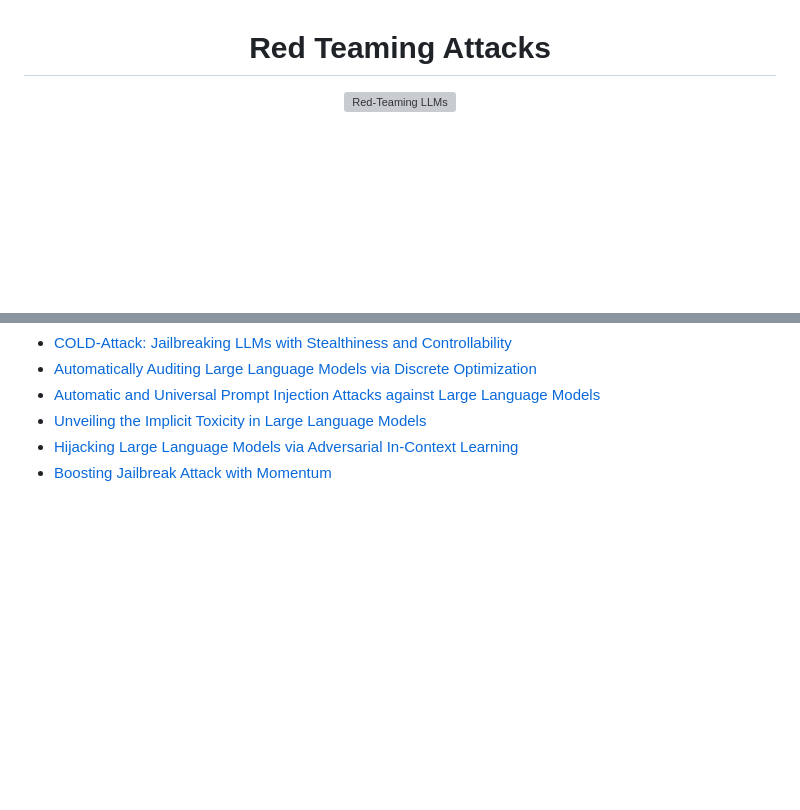
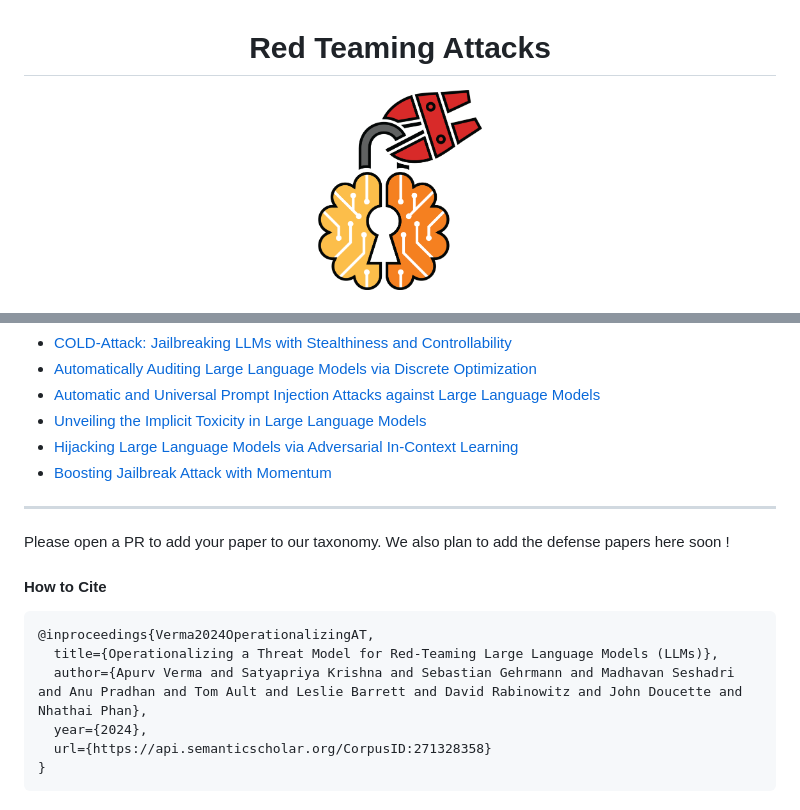
Before and after one commit to dapurv5/awesome-red-teaming-llms, a Markdown page: README.md, 2 parts joined by grey strips. Rendered like a GitHub page; pictures changed too: LockColorLine300x.png (added); blank space fills up the shorter version; grey boxes are pictures that could not be loaded.

````diff
--- a/README.md
+++ b/README.md
@@ -1,5 +1,5 @@
 <div align="center">
 	<h1>Red Teaming Attacks</h1>
-	<img width="300" height="300" src="OctoColorLine@300x.png" alt="Red-Teaming LLMs">
+	<img width="200" height="200" src="LockColorLine300x.png" alt="Red-Teaming LLMs">
 </div>
 
@@ -162,3 +167,18 @@
 - [Unveiling the Implicit Toxicity in Large Language Models](https://aclanthology.org/2023.emnlp-main.84/)
 - [Hijacking Large Language Models via Adversarial In-Context Learning](https://www.semanticscholar.org/paper/Hijacking-Large-Language-Models-via-Adversarial-Qiang-Zhou/6d68b5c1eaf03aba857476a9825acf3e48edd840)
 - [Boosting Jailbreak Attack with Momentum](https://www.semanticscholar.org/paper/Boosting-Jailbreak-Attack-with-Momentum-Zhang-Wei/9f2ea0e770e154bb00b2276596afd148a7facfe8)
+
+
+----
+
+Please open a PR to add your paper to our taxonomy. We also plan to add the defense papers here soon !
+
+#### How to Cite
+```
+@inproceedings{Verma2024OperationalizingAT,
+  title={Operationalizing a Threat Model for Red-Teaming Large Language Models (LLMs)},
+  author={Apurv Verma and Satyapriya Krishna and Sebastian Gehrmann and Madhavan Seshadri and Anu Pradhan and Tom Ault and Leslie Barrett and David Rabinowitz and John Doucette and Nhathai Phan},
+  year={2024},
+  url={https://api.semanticscholar.org/CorpusID:271328358}
+}
+```
````
Also changed, not shown: other parts of README.md (+5 -0 lines).
